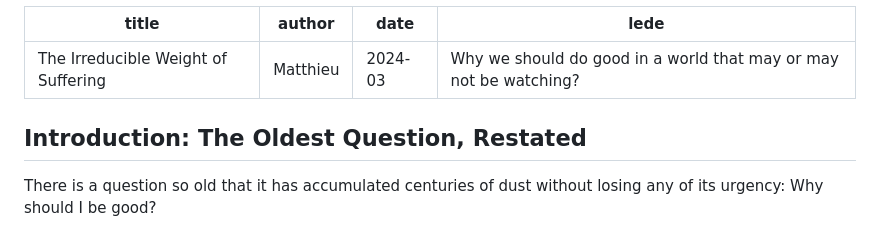
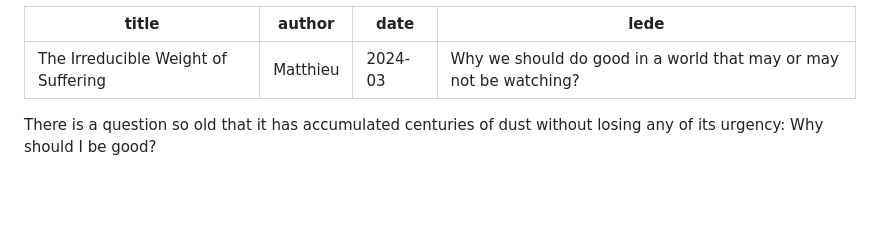
Before and after one commit to justnotvulture/blogrepo, a Markdown page: posts/the-irreducible-weight-of-suffering.md, the part around the change. Drawn GitHub-style; blank space fills up the shorter version.

Commit message:
Update metadata and content in the essay

```diff
--- a/posts/the-irreducible-weight-of-suffering.md
+++ b/posts/the-irreducible-weight-of-suffering.md
@@ -5,8 +5,6 @@ date: 2024-03
 lede: Why we should do good in a world that may or may not be watching?
 ---
 
-
-## **Introduction: The Oldest Question, Restated**
 There is a question so old that it has accumulated centuries of dust without losing any of its urgency: Why should I be good?
 
 This is not a naïve question. It is, in fact, one of the most philosophically demanding questions a person can ask, because it cuts beneath every surface-level account of morality and forces us to examine the bedrock. When Dostoevsky's Ivan Karamazov declared that "if God does not exist, everything is permitted," he was not being glib. He was articulating a genuine anxiety: that without a transcendent legislator, moral obligation dissolves into mere preference, and ethics becomes indistinguishable from aesthetics or appetite. This anxiety has never fully disappeared from Western moral thought, and it deserves to be taken seriously, not dismissed.
```
